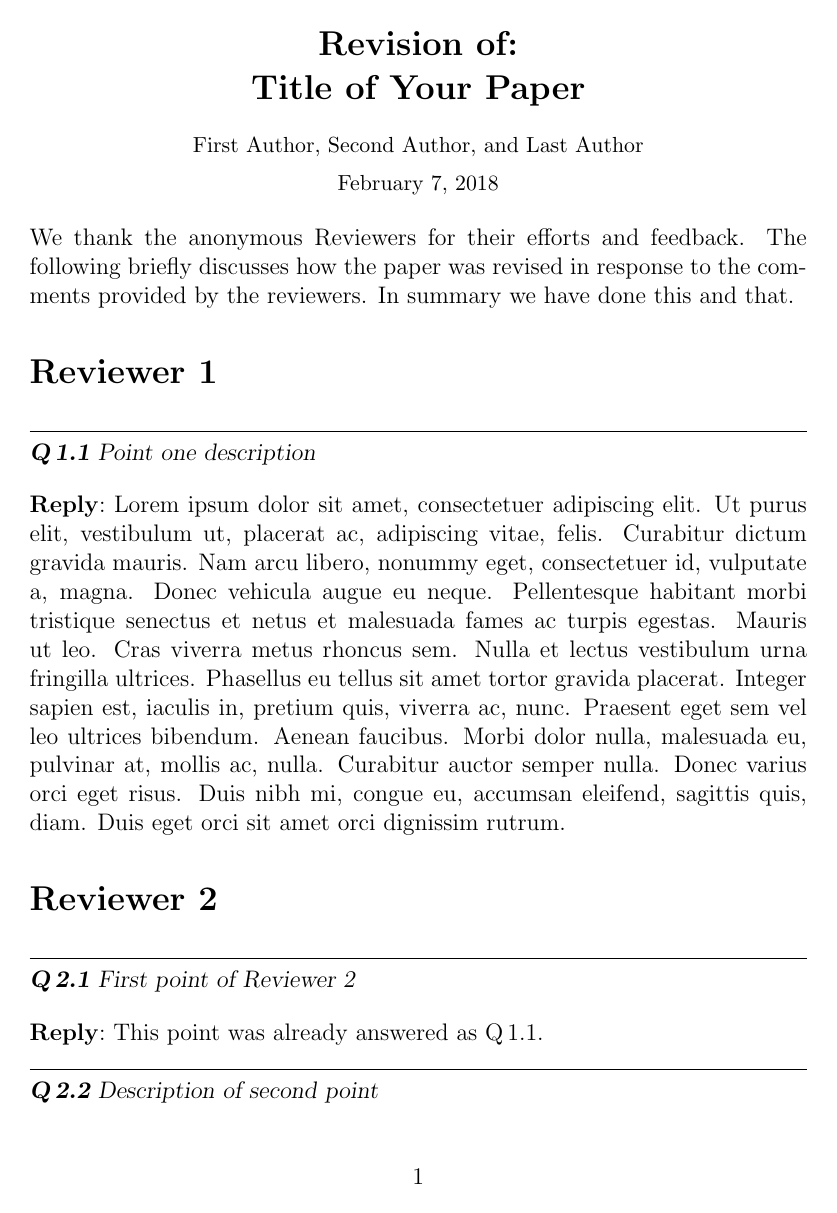
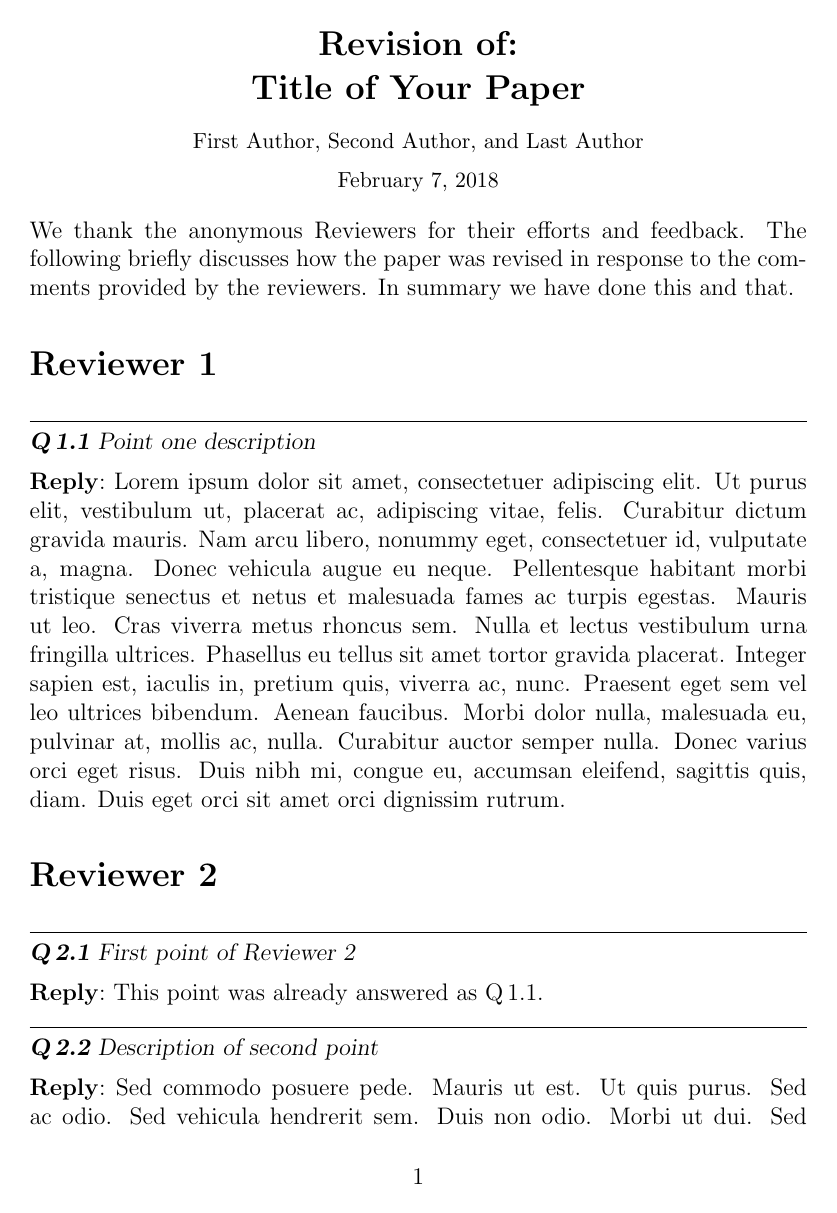
Before and after one commit to azarezade/Rebuttal-template, a LaTeX document (rebuttal-template.tex): page 1 of 2. Compiled offline with pdfLaTeX.

Commit message:
fix point env spacing issue

```diff
--- a/rebuttal-template.tex
+++ b/rebuttal-template.tex
@@ -19,7 +19,7 @@
 \newcommand{\reviewersection}{\stepcounter{reviewer}
                   \section*{Reviewer \thereviewer}}
 \newcommand{\point}[1]{\refstepcounter{point}  \bigskip \hrule \medskip \noindent
-               \textsl{{\fontseries{b}\selectfont \thepoint } \medskip #1}\par}
+               \textsl{{\fontseries{b}\selectfont \thepoint } #1}\par}
 \newcommand{\reply}{\medskip \noindent \textbf{Reply}:\ }
 
 
```
